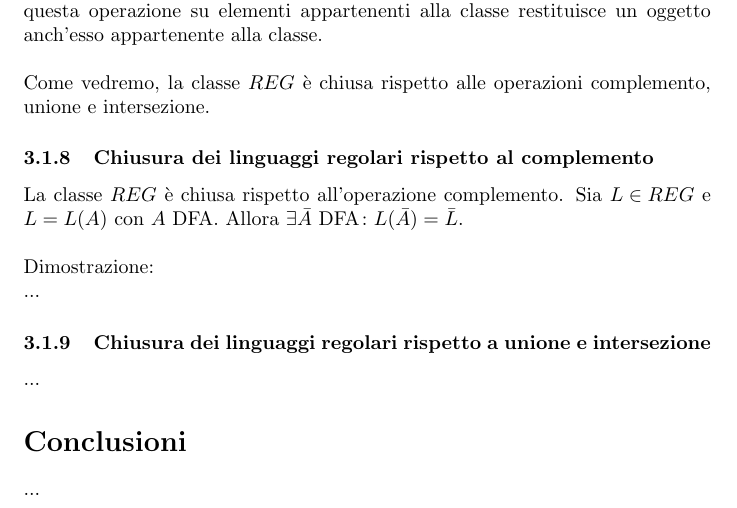
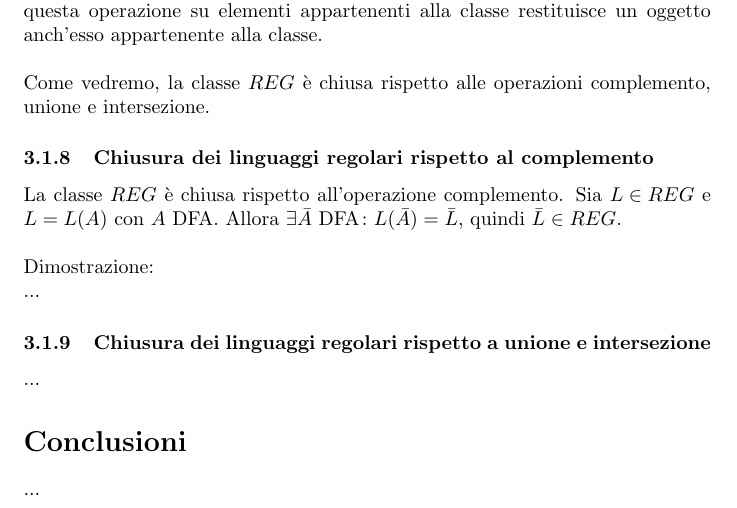
Before and after one commit to umbertoloria/uni-languages, a LaTeX document (main.tex): part of page 15 of 15, cut so that both start at the same text. Compiled offline with pdfLaTeX.

Commit message:
Update intro chiusura REG rispetto a complemento

```diff
--- a/main.tex
+++ b/main.tex
@@ -836,7 +836,8 @@ e intersezione.
 
 La classe \mbox{$ REG $} è chiusa rispetto all'operazione complemento. Sia \mbox{$ L \in REG $} e
 \mbox{$ L = L(A) $} con \mbox{$ A $} DFA. Allora
-\mbox{$ \exists \bar{A} \text{ DFA} \colon L(\bar{A}) = \bar{L} $}.
+\mbox{$ \exists \bar{A} \text{ DFA} \colon L(\bar{A}) = \bar{L} $}, quindi
+\mbox{$ \bar{L} \in REG $}.
 \\
 \\
 Dimostrazione:
```
